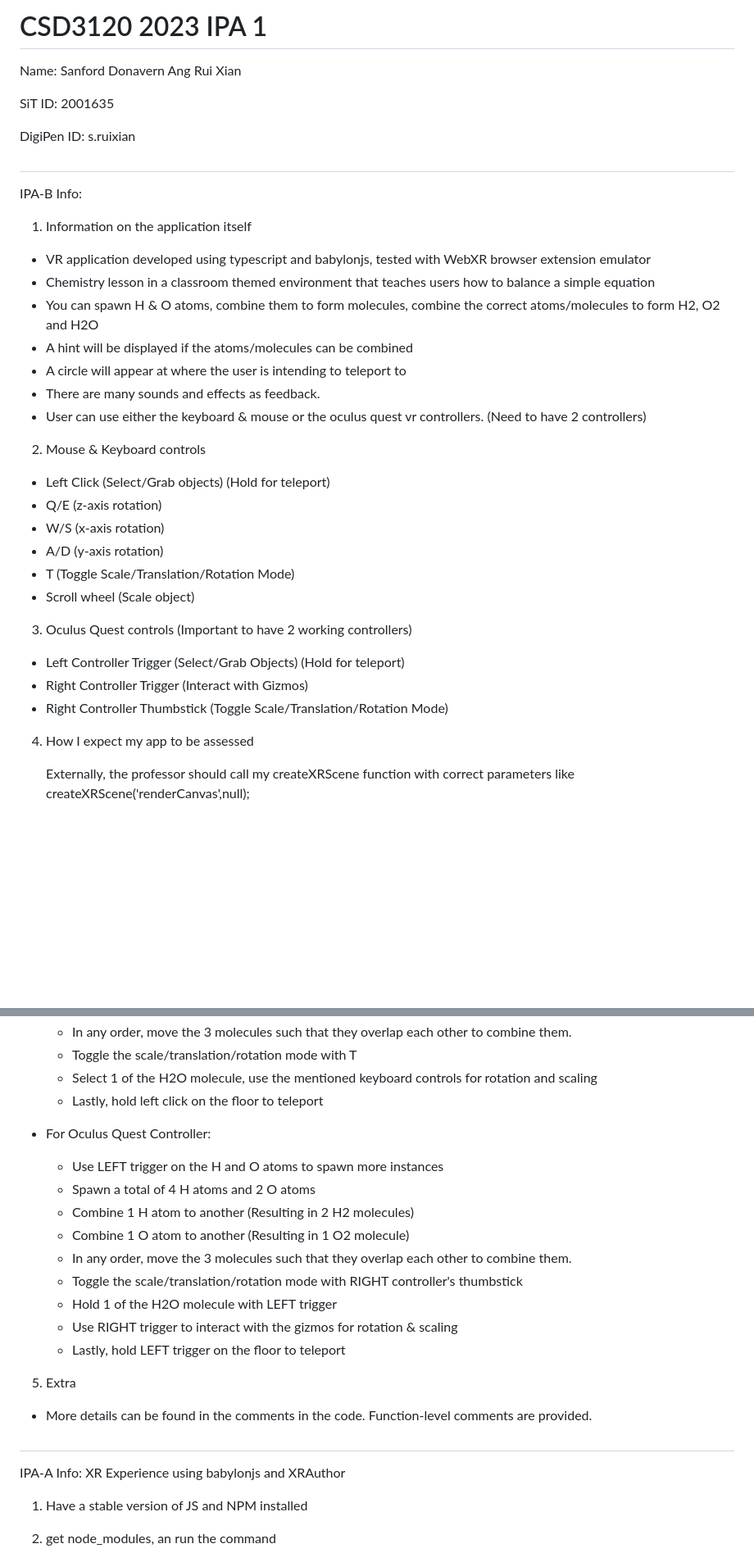
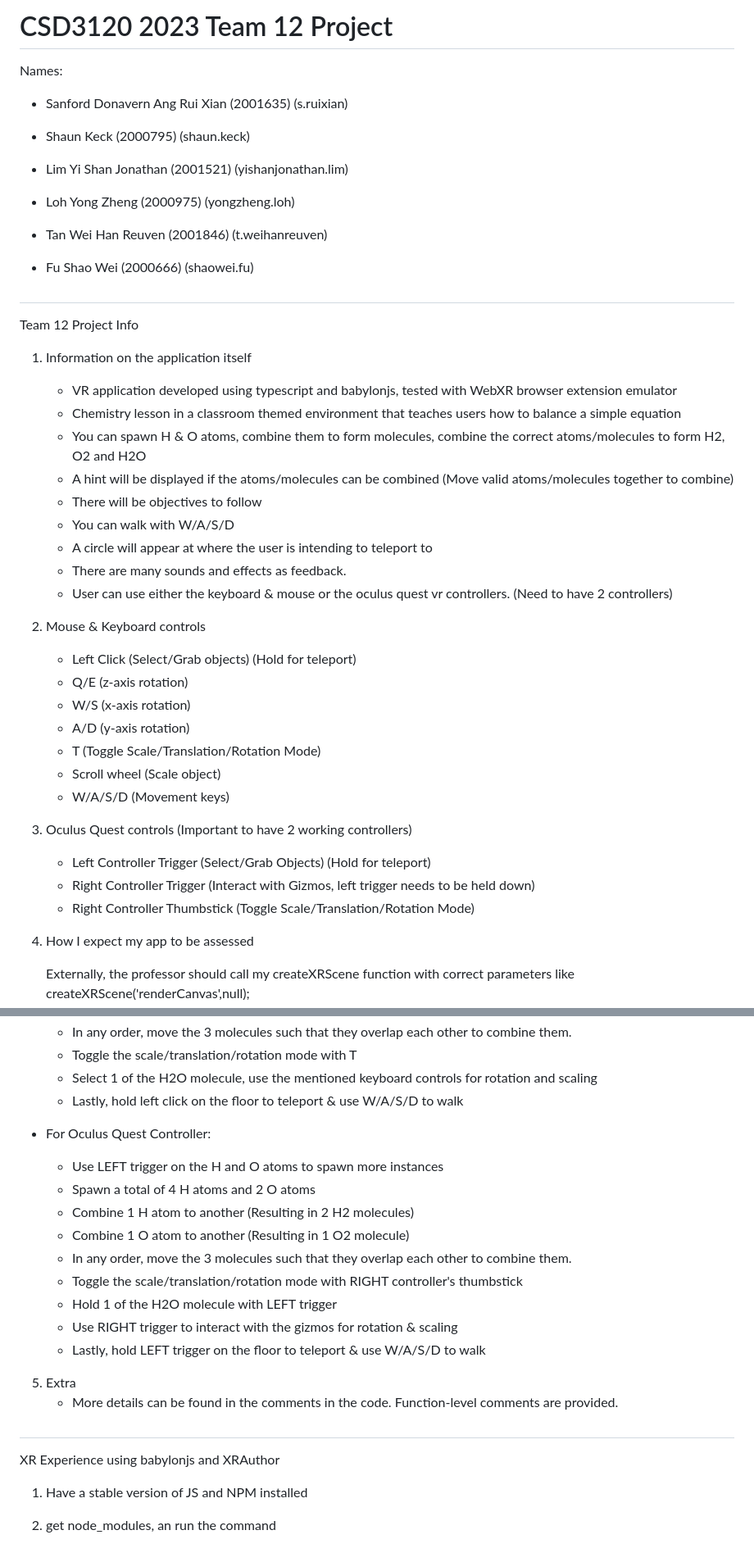
Before and after one commit to Donavern/CSD3120-2023-Project, a Markdown page: README.md, 2 parts joined by grey strips. Shown at 82% size. GitHub-like rendering; blank space fills up the shorter version.

```diff
--- a/README.md
+++ b/README.md
@@ -1,36 +1,48 @@
-# CSD3120 2023 IPA 1
+# CSD3120 2023 Team 12 Project
 
-Name: Sanford Donavern Ang Rui Xian
+Names:
 
-SiT ID: 2001635
+- Sanford Donavern Ang Rui Xian (2001635) (s.ruixian)
 
-DigiPen ID: s.ruixian
+- Shaun Keck (2000795) (shaun.keck)
+
+- Lim Yi Shan Jonathan (2001521) (yishanjonathan.lim)
+
+- Loh Yong Zheng (2000975) (yongzheng.loh)
+
+- Tan Wei Han Reuven (2001846) (t.weihanreuven)
+
+- Fu Shao Wei (2000666) (shaowei.fu)
+
 #
-IPA-B Info:
+Team 12 Project Info
 
 1. Information on the application itself
-- VR application developed using typescript and babylonjs, tested with WebXR browser extension emulator
-- Chemistry lesson in a classroom themed environment that teaches users how to balance a simple equation
-- You can spawn H & O atoms, combine them to form molecules, combine the correct atoms/molecules to form H2, O2 and H2O
-- A hint will be displayed if the atoms/molecules can be combined
-- A circle will appear at where the user is intending to teleport to
-- There are many sounds and effects as feedback.
-- User can use either the keyboard & mouse or the oculus quest vr controllers. (Need to have 2 controllers)
+   - VR application developed using typescript and babylonjs, tested with WebXR browser extension emulator
+   - Chemistry lesson in a classroom themed environment that teaches users how to balance a simple equation
+   - You can spawn H & O atoms, combine them to form molecules, combine the correct atoms/molecules to form H2, O2 and H2O
+   - A hint will be displayed if the atoms/molecules can be combined (Move valid atoms/molecules together to combine)
+   - There will be objectives to follow
+   - You can walk with W/A/S/D
+   - A circle will appear at where the user is intending to teleport to
+   - There are many sounds and effects as feedback.
+   - User can use either the keyboard & mouse or the oculus quest vr controllers. (Need to have 2 controllers)
 <br></br>
 
 2. Mouse & Keyboard controls
-- Left Click (Select/Grab objects) (Hold for teleport)
-- Q/E (z-axis rotation)
-- W/S (x-axis rotation)
-- A/D (y-axis rotation)
-- T (Toggle Scale/Translation/Rotation Mode)
-- Scroll wheel (Scale object)
+   - Left Click (Select/Grab objects) (Hold for teleport)
+   - Q/E (z-axis rotation)
+   - W/S (x-axis rotation)
+   - A/D (y-axis rotation)
+   - T (Toggle Scale/Translation/Rotation Mode)
+   - Scroll wheel (Scale object)
+   - W/A/S/D (Movement keys)
 <br></br>
 
 3. Oculus Quest controls (Important to have 2 working controllers)
-- Left Controller Trigger (Select/Grab Objects) (Hold for teleport)
-- Right Controller Trigger (Interact with Gizmos)
-- Right Controller Thumbstick (Toggle Scale/Translation/Rotation Mode)
+   - Left Controller Trigger (Select/Grab Objects) (Hold for teleport)
+   - Right Controller Trigger (Interact with Gizmos, left trigger needs to be held down)
+   - Right Controller Thumbstick (Toggle Scale/Translation/Rotation Mode)
 <br></br>
 
 4. How I expect my app to be assessed
@@ -44,7 +56,7 @@ IPA-B Info:
      - In any order, move the 3 molecules such that they overlap each other to combine them.
      - Toggle the scale/translation/rotation mode with T
      - Select 1 of the H2O molecule, use the mentioned keyboard controls for rotation and scaling
-     - Lastly, hold left click on the floor to teleport
+     - Lastly, hold left click on the floor to teleport & use W/A/S/D to walk
 
  - For Oculus Quest Controller:
      - Use LEFT trigger on the H and O atoms to spawn more instances
@@ -55,13 +67,12 @@ IPA-B Info:
      - Toggle the scale/translation/rotation mode with RIGHT controller's thumbstick
      - Hold 1 of the H2O molecule with LEFT trigger
      - Use RIGHT trigger to interact with the gizmos for rotation & scaling
-     - Lastly, hold LEFT trigger on the floor to teleport
+     - Lastly, hold LEFT trigger on the floor to teleport & use W/A/S/D to walk
 <br></br>
 
  5. Extra
-  - More details can be found in the comments in the code. Function-level comments are provided.
+     - More details can be found in the comments in the code. Function-level comments are provided.
 #
-IPA-A Info:
 XR Experience using babylonjs and XRAuthor
 
 1. Have a stable version of JS and NPM installed
```
Also changed, not shown: other parts of README.md (+0 -7 lines).
